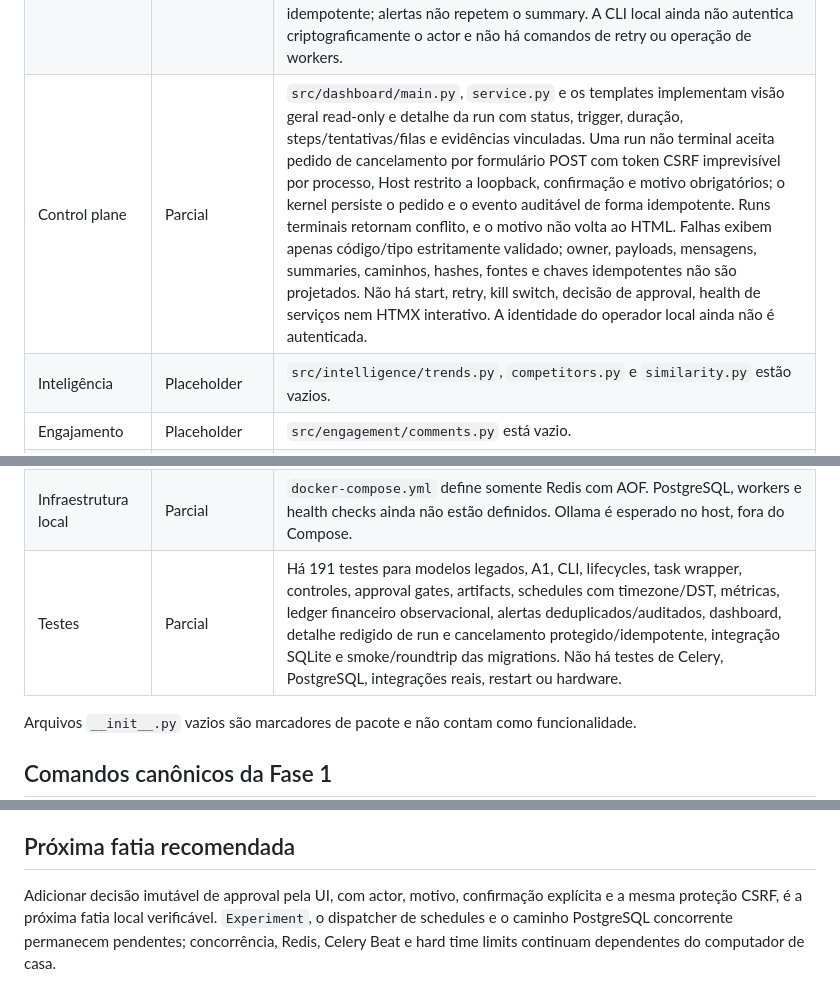
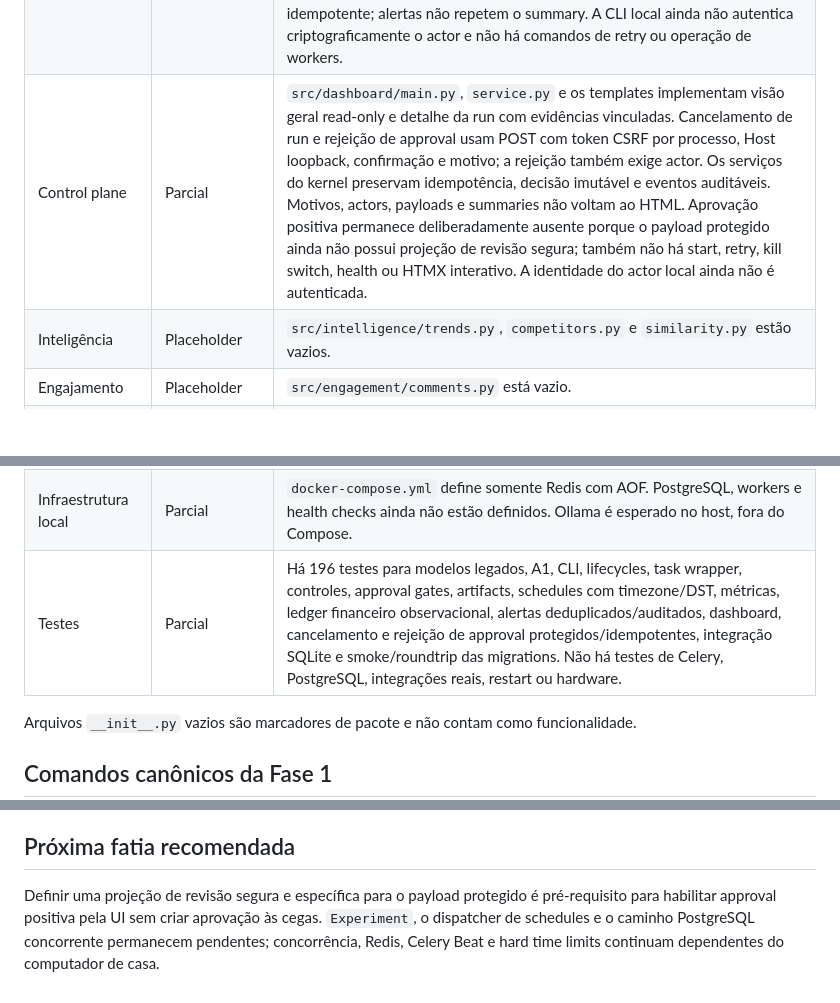
Before and after one commit to sonderzudo-lab/automation-foundry, a Markdown page: docs/IMPLEMENTATION_STATUS.md, 3 parts joined by grey strips. Rendered like a GitHub page; blank space fills up the shorter version.

Commit message:
docs: record fail-closed approval rejection

```diff
--- a/docs/IMPLEMENTATION_STATUS.md
+++ b/docs/IMPLEMENTATION_STATUS.md
@@ -29,7 +29,7 @@ automação são placeholders ou itens planejados.
 | Content Engine — mídia e publicação | Placeholder | `src/pipeline/tts.py`, `visuals.py`, `captions.py`, `assembly.py` e `upload.py` estão vazios. Nenhuma publicação real foi implementada. |
 | Orquestração e filas | Parcial | `src/platform/task_runner.py` executa corrotinas em processo único com timeout, retries limitados, backoff exponencial e erros redigidos. Controles persistidos são consultados antes e depois da corrotina e entre tentativas; o wrapper não preempta código síncrono bloqueante. `src/core/celery_app.py` e `src/tasks/` continuam vazios. |
 | CLI operacional | Parcial | `src/cli.py` expõe diagnóstico, dashboard operacional, exemplo, controles, approvals, artifacts, schedules, `record-metric`, `record-ledger-entry`, `record-alert` e `set-alert`. O comando `dashboard` usa apenas host validado como loopback. Criação de schedule é sempre desabilitada; habilitar ou desabilitar exige actor e motivo. Métricas e valores financeiros entram como strings decimais. A saída do ledger omite categoria, fonte e chave idempotente; alertas não repetem o summary. A CLI local ainda não autentica criptograficamente o actor e não há comandos de retry ou operação de workers. |
-| Control plane | Parcial | `src/dashboard/main.py`, `service.py` e os templates implementam visão geral read-only e detalhe da run com status, trigger, duração, steps/tentativas/filas e evidências vinculadas. Uma run não terminal aceita pedido de cancelamento por formulário POST com token CSRF imprevisível por processo, Host restrito a loopback, confirmação e motivo obrigatórios; o kernel persiste o pedido e o evento auditável de forma idempotente. Runs terminais retornam conflito, e o motivo não volta ao HTML. Falhas exibem apenas código/tipo estritamente validado; owner, payloads, mensagens, summaries, caminhos, hashes, fontes e chaves idempotentes não são projetados. Não há start, retry, kill switch, decisão de approval, health de serviços nem HTMX interativo. A identidade do operador local ainda não é autenticada. |
+| Control plane | Parcial | `src/dashboard/main.py`, `service.py` e os templates implementam visão geral read-only e detalhe da run com evidências vinculadas. Cancelamento de run e rejeição de approval usam POST com token CSRF por processo, Host loopback, confirmação e motivo; a rejeição também exige actor. Os serviços do kernel preservam idempotência, decisão imutável e eventos auditáveis. Motivos, actors, payloads e summaries não voltam ao HTML. Aprovação positiva permanece deliberadamente ausente porque o payload protegido ainda não possui projeção de revisão segura; também não há start, retry, kill switch, health ou HTMX interativo. A identidade do actor local ainda não é autenticada. |
 | Inteligência | Placeholder | `src/intelligence/trends.py`, `competitors.py` e `similarity.py` estão vazios. |
 | Engajamento | Placeholder | `src/engagement/comments.py` está vazio. |
 | Operações | Placeholder | `src/operations/health.py`, `seo.py` e `repurpose.py` estão vazios. |
@@ -37,7 +37,7 @@ automação são placeholders ou itens planejados.
 | Extras e ações externas | Placeholder | `src/extras/affiliate.py`, `outreach.py` e `x_bot.py` estão vazios. Não há envio, gasto ou ação externa implementada. |
 | Trading Research Lab | Planejado | O domínio aparece em `ARQUITETURA.md` e `ROADMAP.md`, mas não possui implementação. Trading com dinheiro real permanece fora do escopo. |
 | Infraestrutura local | Parcial | `docker-compose.yml` define somente Redis com AOF. PostgreSQL, workers e health checks ainda não estão definidos. Ollama é esperado no host, fora do Compose. |
-| Testes | Parcial | Há 191 testes para modelos legados, A1, CLI, lifecycles, task wrapper, controles, approval gates, artifacts, schedules com timezone/DST, métricas, ledger financeiro observacional, alertas deduplicados/auditados, dashboard, detalhe redigido de run e cancelamento protegido/idempotente, integração SQLite e smoke/roundtrip das migrations. Não há testes de Celery, PostgreSQL, integrações reais, restart ou hardware. |
+| Testes | Parcial | Há 196 testes para modelos legados, A1, CLI, lifecycles, task wrapper, controles, approval gates, artifacts, schedules com timezone/DST, métricas, ledger financeiro observacional, alertas deduplicados/auditados, dashboard, cancelamento e rejeição de approval protegidos/idempotentes, integração SQLite e smoke/roundtrip das migrations. Não há testes de Celery, PostgreSQL, integrações reais, restart ou hardware. |
 
 Arquivos `__init__.py` vazios são marcadores de pacote e não contam como funcionalidade.
 
@@ -224,7 +224,7 @@ Após criar `.venv` e instalar `.[dev]` sem os extras `ai`:
 
 ## Próxima fatia recomendada
 
-Adicionar decisão imutável de approval pela UI, com actor, motivo, confirmação explícita e a mesma
-proteção CSRF, é a próxima fatia local verificável. `Experiment`, o dispatcher de schedules e o
-caminho PostgreSQL concorrente permanecem pendentes; concorrência, Redis, Celery Beat e hard time
-limits continuam dependentes do computador de casa.
+Definir uma projeção de revisão segura e específica para o payload protegido é pré-requisito para
+habilitar approval positiva pela UI sem criar aprovação às cegas. `Experiment`, o dispatcher de
+schedules e o caminho PostgreSQL concorrente permanecem pendentes; concorrência, Redis, Celery Beat
+e hard time limits continuam dependentes do computador de casa.
```
Also changed, not shown: other parts of docs/IMPLEMENTATION_STATUS.md (+1 -1 lines), ARQUITETURA.md (+1 -1 lines), ROADMAP.md (+1 -1 lines).
